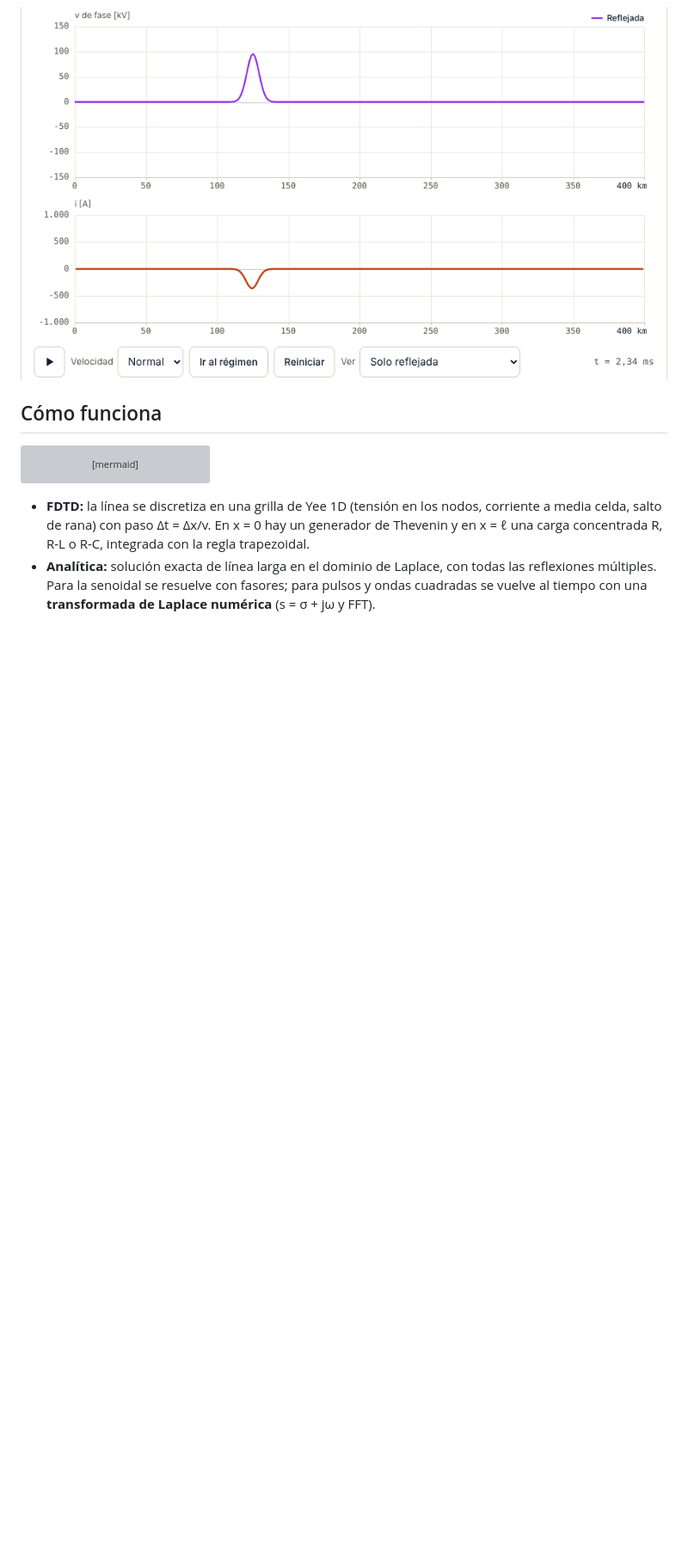
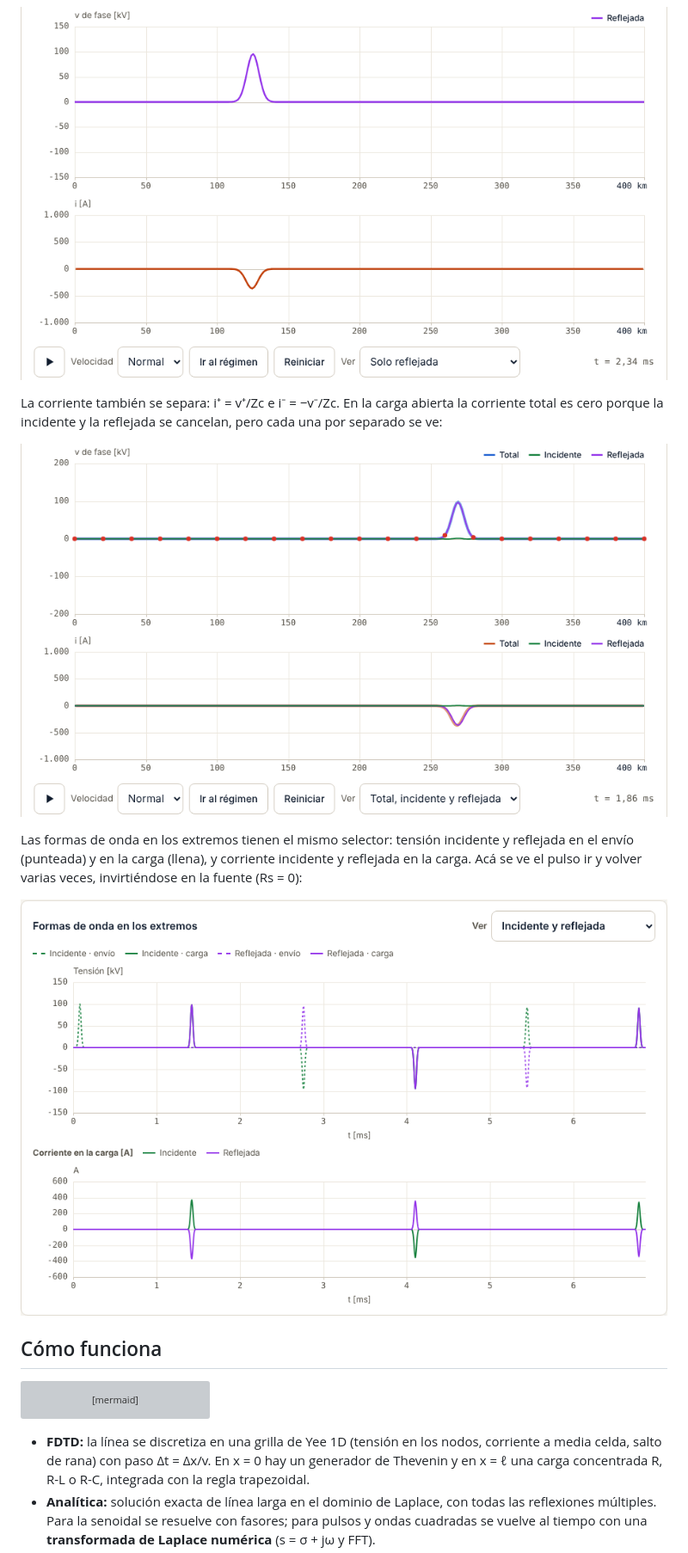
Before and after one commit to JorgeArielSantillan/simulador-lineas-transmision, a Markdown page: README.md, the part around one of its changes. Shown at 86% size. Drawn GitHub-style; pictures changed too: docs/corriente-ondas.png (added), docs/extremos-ondas.png (added); blank space fills up the shorter version; grey boxes are pictures that could not be loaded.

```diff
--- a/README.md
+++ b/README.md
@@ -50,6 +50,14 @@ Con el selector **Ver**, cada gráfico muestra lo que se quiera estudiar: la tot
 ![Incidente y reflejada sin la tensión total](docs/sin-total.png)
 
 ![Solo la onda reflejada: el pulso que vuelve desde la carga abierta](docs/solo-reflejada.png)
+
+La corriente también se separa: i⁺ = v⁺/Zc e i⁻ = −v⁻/Zc. En la carga abierta la corriente total es cero porque la incidente y la reflejada se cancelan, pero cada una por separado se ve:
+
+![Tensión y corriente: total, incidente y reflejada](docs/corriente-ondas.png)
+
+Las formas de onda en los extremos tienen el mismo selector: tensión incidente y reflejada en el envío (punteada) y en la carga (llena), y corriente incidente y reflejada en la carga. Acá se ve el pulso ir y volver varias veces, invirtiéndose en la fuente (Rs = 0):
+
+![Formas de onda en los extremos: incidente y reflejada](docs/extremos-ondas.png)
 
 ## Cómo funciona
 
```
Also changed, not shown: other parts of README.md (+3 -2 lines).
